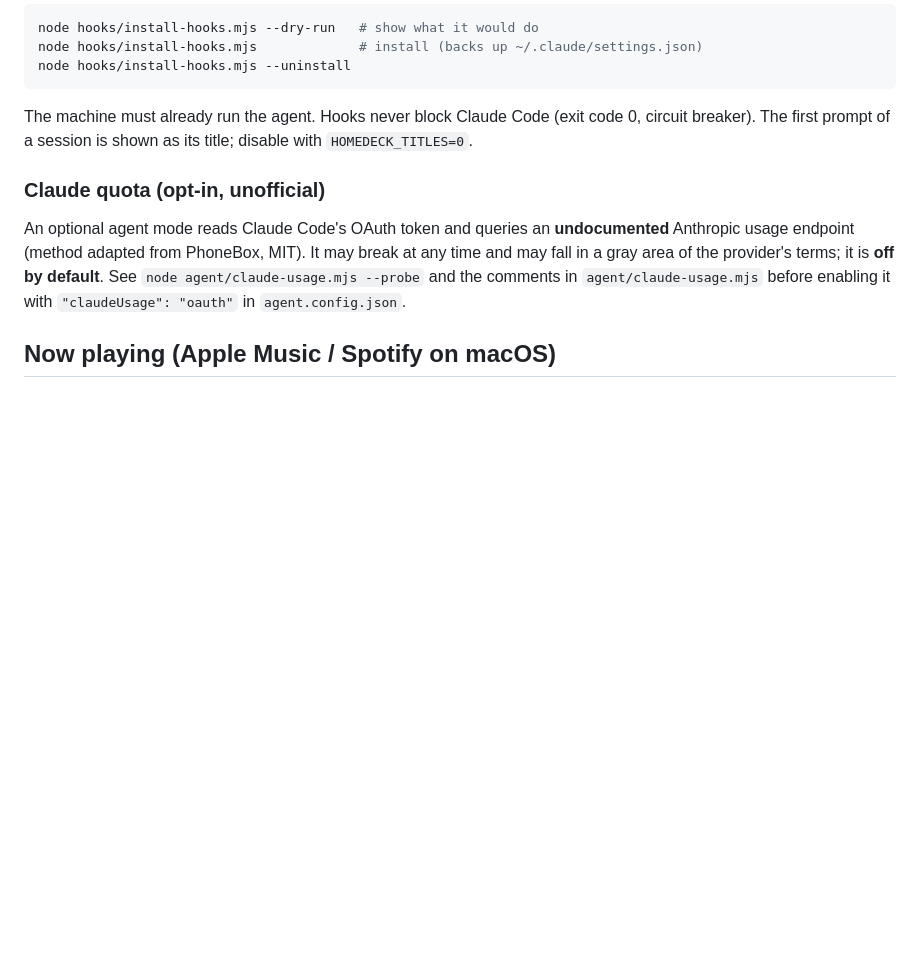
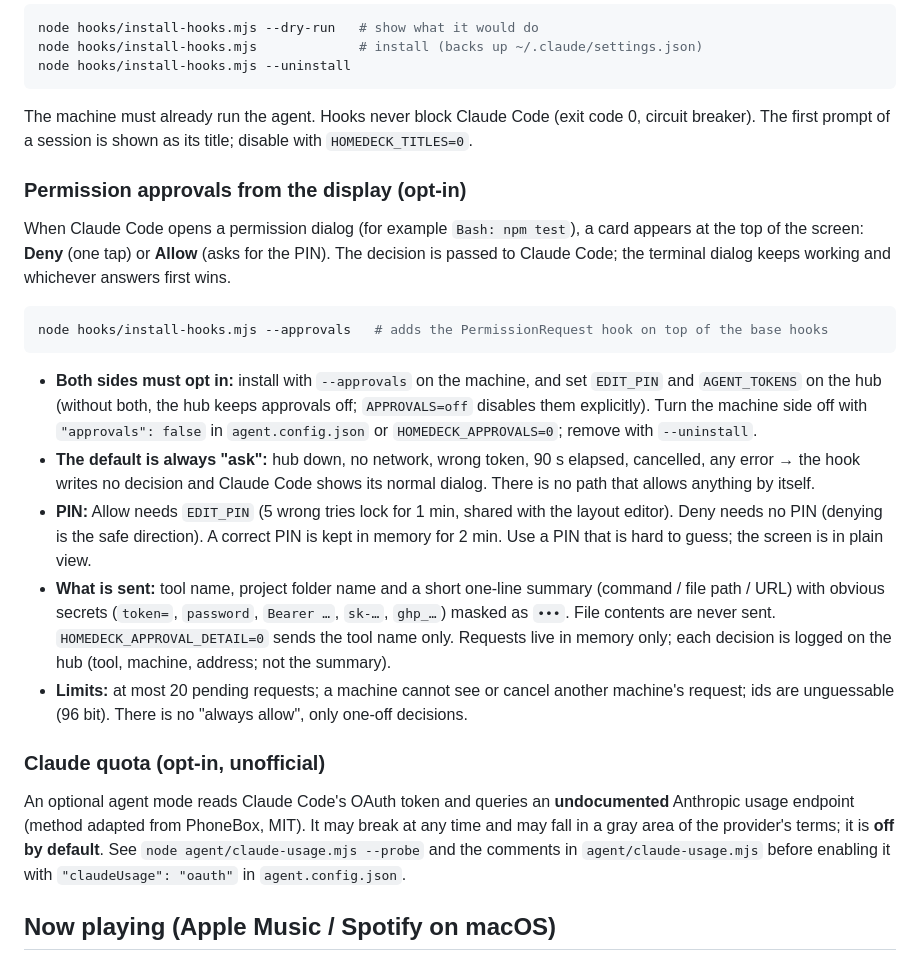
Before and after one commit to cnbrkdmrl/homedeck, a Markdown page: README.md, the part around one of its changes. GitHub-like rendering; blank space fills up the shorter version.

````diff
--- a/README.md
+++ b/README.md
@@ -108,6 +109,20 @@ node hooks/install-hooks.mjs --uninstall
 
 The machine must already run the agent. Hooks never block Claude Code (exit code 0, circuit breaker). The first prompt of a session is shown as its title; disable with `HOMEDECK_TITLES=0`.
 
+### Permission approvals from the display (opt-in)
+
+When Claude Code opens a permission dialog (for example `Bash: npm test`), a card appears at the top of the screen: **Deny** (one tap) or **Allow** (asks for the PIN). The decision is passed to Claude Code; the terminal dialog keeps working and whichever answers first wins.
+
+```bash
+node hooks/install-hooks.mjs --approvals   # adds the PermissionRequest hook on top of the base hooks
+```
+
+- **Both sides must opt in:** install with `--approvals` on the machine, and set `EDIT_PIN` and `AGENT_TOKENS` on the hub (without both, the hub keeps approvals off; `APPROVALS=off` disables them explicitly). Turn the machine side off with `"approvals": false` in `agent.config.json` or `HOMEDECK_APPROVALS=0`; remove with `--uninstall`.
+- **The default is always "ask":** hub down, no network, wrong token, 90 s elapsed, cancelled, any error → the hook writes no decision and Claude Code shows its normal dialog. There is no path that allows anything by itself.
+- **PIN:** Allow needs `EDIT_PIN` (5 wrong tries lock for 1 min, shared with the layout editor). Deny needs no PIN (denying is the safe direction). A correct PIN is kept in memory for 2 min. Use a PIN that is hard to guess; the screen is in plain view.
+- **What is sent:** tool name, project folder name and a short one-line summary (command / file path / URL) with obvious secrets (`token=`, `password`, `Bearer …`, `sk-…`, `ghp_…`) masked as `•••`. File contents are never sent. `HOMEDECK_APPROVAL_DETAIL=0` sends the tool name only. Requests live in memory only; each decision is logged on the hub (tool, machine, address; not the summary).
+- **Limits:** at most 20 pending requests; a machine cannot see or cancel another machine's request; ids are unguessable (96 bit). There is no "always allow", only one-off decisions.
+
 ### Claude quota (opt-in, unofficial)
 
 An optional agent mode reads Claude Code's OAuth token and queries an **undocumented** Anthropic usage endpoint (method adapted from PhoneBox, MIT). It may break at any time and may fall in a gray area of the provider's terms; it is **off by default**. See `node agent/claude-usage.mjs --probe` and the comments in `agent/claude-usage.mjs` before enabling it with `"claudeUsage": "oauth"` in `agent.config.json`.
````
Also changed, not shown: other parts of README.md (+2 -1 lines), README.tr.md (+12 -1 lines), docs/screenshots/ai-webhook.png, docs/screenshots/calendar.png, docs/screenshots/home.png, docs/screenshots/markets.png, docs/screenshots/server.png, docs/screenshots/smart-home.png, 11 other files.
